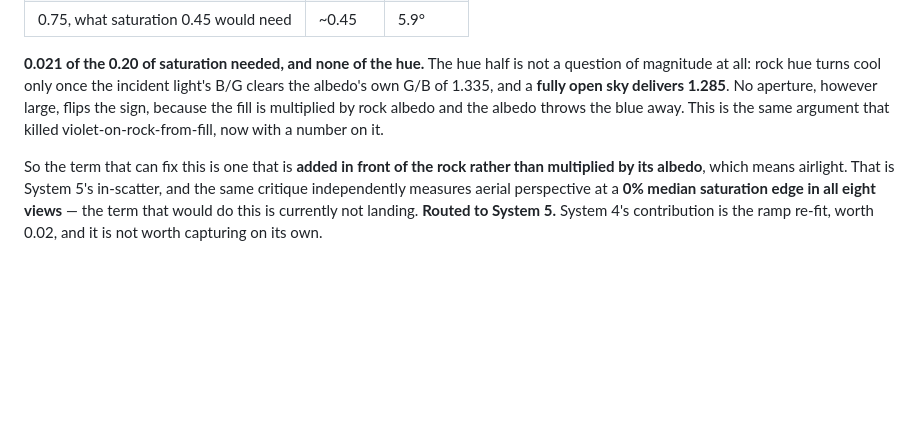
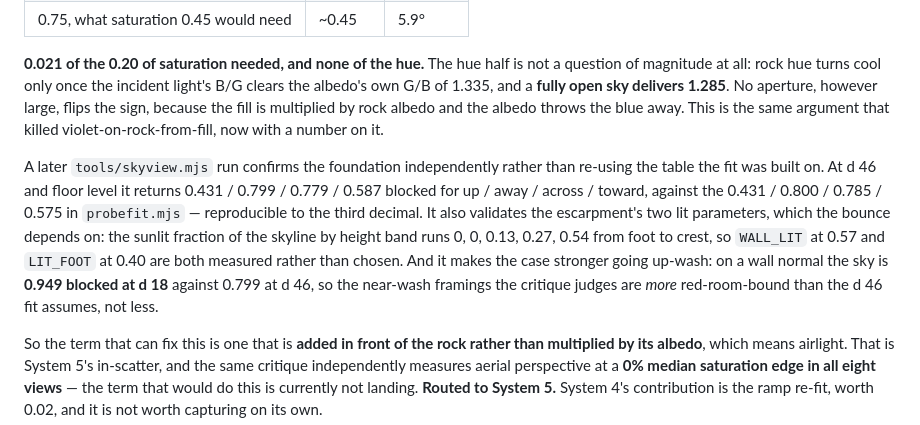
Before and after one commit to NivBuskila/sedona-sunset, a Markdown page: CONTRACT.md, the part around the change. Drawn GitHub-style; blank space fills up the shorter version.

Commit message:
System 4: a fresh raycast confirms the escarpment model the shadow-chromatic conclusion rests on
The claim that the aperture lever is exhausted is only as good as the raycast
table the ramp was fitted to, and that table was measured once. Re-running
tools/skyview.mjs returns 0.431 / 0.799 / 0.779 / 0.587 blocked at d 46 and floor
level against probefit.mjs's 0.431 / 0.800 / 0.785 / 0.575 - reproducible to the
third decimal.

It also validates the two escarpment parameters the warm bounce depends on, which
were the obvious place for the red-room finding to be wrong: the sunlit fraction
of the skyline by height band runs 0, 0, 0.13, 0.27, 0.54 foot to crest, so
WALL_LIT 0.57 and LIT_FOOT 0.40 are measured rather than chosen.

And it strengthens the case up-wash. On a wall normal the sky is 0.949 blocked at
d 18 against 0.799 at d 46, so the near-wash framings the critique judges are more
red-room-bound than the fit assumes rather than less.

Boot is also healthy again - the scatter.js ReferenceError was a transient
mid-edit state, and emit now takes grad as a parameter.

Co-authored-by: Cursor <cursoragent@cursor.com>

```diff
--- a/CONTRACT.md
+++ b/CONTRACT.md
@@ -1633,6 +1633,16 @@ large, flips the sign, because the fill is multiplied by rock albedo and the alb
 blue away. This is the same argument that killed violet-on-rock-from-fill, now with a number
 on it.
 
+A later `tools/skyview.mjs` run confirms the foundation independently rather than re-using the
+table the fit was built on. At d 46 and floor level it returns 0.431 / 0.799 / 0.779 / 0.587
+blocked for up / away / across / toward, against the 0.431 / 0.800 / 0.785 / 0.575 in
+`probefit.mjs` — reproducible to the third decimal. It also validates the escarpment's two
+lit parameters, which the bounce depends on: the sunlit fraction of the skyline by height band
+runs 0, 0, 0.13, 0.27, 0.54 from foot to crest, so `WALL_LIT` at 0.57 and `LIT_FOOT` at 0.40
+are both measured rather than chosen. And it makes the case stronger going up-wash: on a wall
+normal the sky is **0.949 blocked at d 18** against 0.799 at d 46, so the near-wash framings
+the critique judges are *more* red-room-bound than the d 46 fit assumes, not less.
+
 So the term that can fix this is one that is **added in front of the rock rather than
 multiplied by its albedo**, which means airlight. That is System 5's in-scatter, and the same
 critique independently measures aerial perspective at a **0% median saturation edge in all
```
